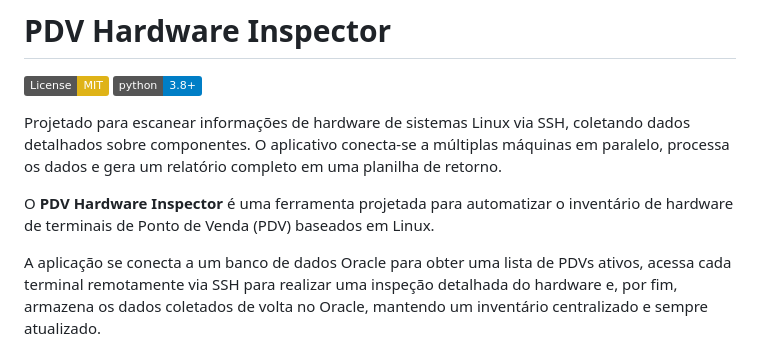
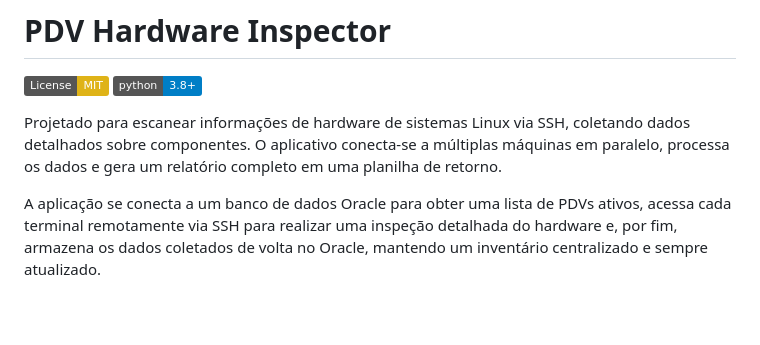
Before and after one commit to lucaswotta/invent-ssh, a Markdown page: README.md, the part around the change. GitHub-like rendering; badges without logos; blank space fills up the shorter version.

Commit message:
docs: atualização do projeto

```diff
--- a/README.md
+++ b/README.md
@@ -4,8 +4,6 @@
 [![Python Version](https://img.shields.io/badge/python-3.8+-blue.svg)](https://www.python.org/downloads/)
 
 Projetado para escanear informações de hardware de sistemas Linux via SSH, coletando dados detalhados sobre componentes. O aplicativo conecta-se a múltiplas máquinas em paralelo, processa os dados e gera um relatório completo em uma planilha de retorno.
-
-O **PDV Hardware Inspector** é uma ferramenta projetada para automatizar o inventário de hardware de terminais de Ponto de Venda (PDV) baseados em Linux.
 
 A aplicação se conecta a um banco de dados Oracle para obter uma lista de PDVs ativos, acessa cada terminal remotamente via SSH para realizar uma inspeção detalhada do hardware e, por fim, armazena os dados coletados de volta no Oracle, mantendo um inventário centralizado e sempre atualizado.
 
```
